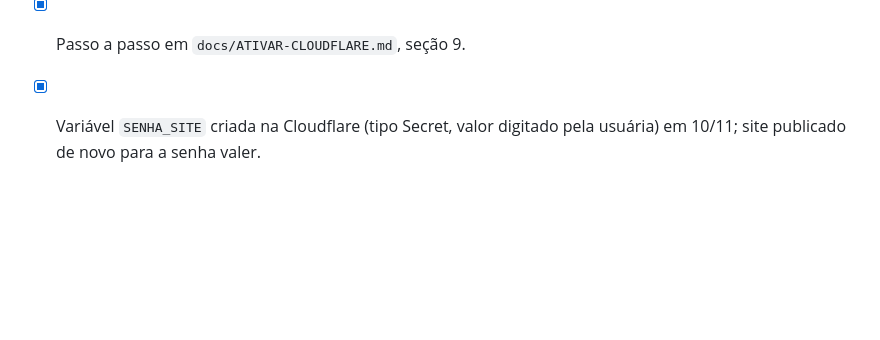
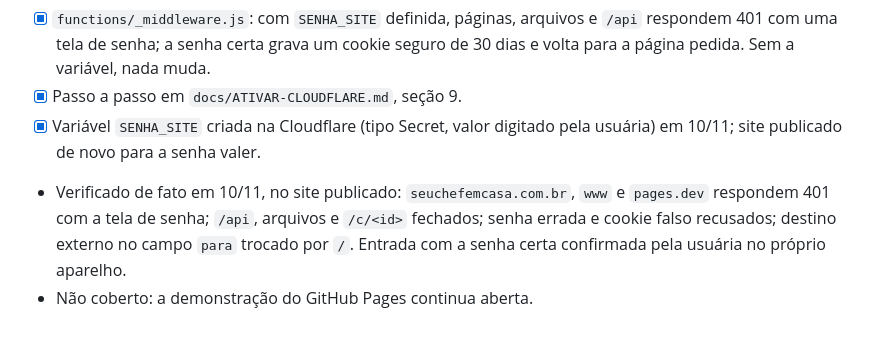
Before and after one commit to charleskill/seu-chef-em-casa, a Markdown page: docs/TAREFAS.md, the part around the change. Rendered like a GitHub page; blank space fills up the shorter version.

Commit message:
docs: verificação do site fechado com senha
Co-Authored-By: Claude Fable 5.2 <noreply@anthropic.com>

```diff
--- a/docs/TAREFAS.md
+++ b/docs/TAREFAS.md
@@ -240,3 +240,5 @@ Branch `catalogo-pratos`, prévia em https://catalogo-pratos.seu-chef-em-casa.pa
 - [x] `functions/_middleware.js`: com `SENHA_SITE` definida, páginas, arquivos e `/api` respondem 401 com uma tela de senha; a senha certa grava um cookie seguro de 30 dias e volta para a página pedida. Sem a variável, nada muda.
 - [x] Passo a passo em `docs/ATIVAR-CLOUDFLARE.md`, seção 9.
 - [x] Variável `SENHA_SITE` criada na Cloudflare (tipo Secret, valor digitado pela usuária) em 10/11; site publicado de novo para a senha valer.
+- Verificado de fato em 10/11, no site publicado: `seuchefemcasa.com.br`, `www` e `pages.dev` respondem 401 com a tela de senha; `/api`, arquivos e `/c/<id>` fechados; senha errada e cookie falso recusados; destino externo no campo `para` trocado por `/`. Entrada com a senha certa confirmada pela usuária no próprio aparelho.
+- Não coberto: a demonstração do GitHub Pages continua aberta.
```
